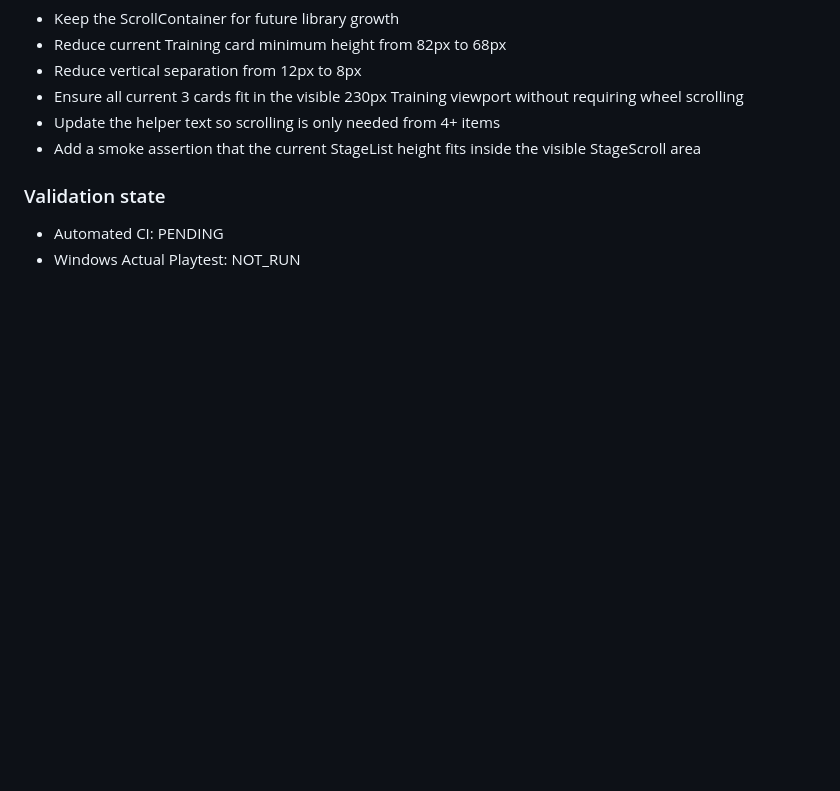
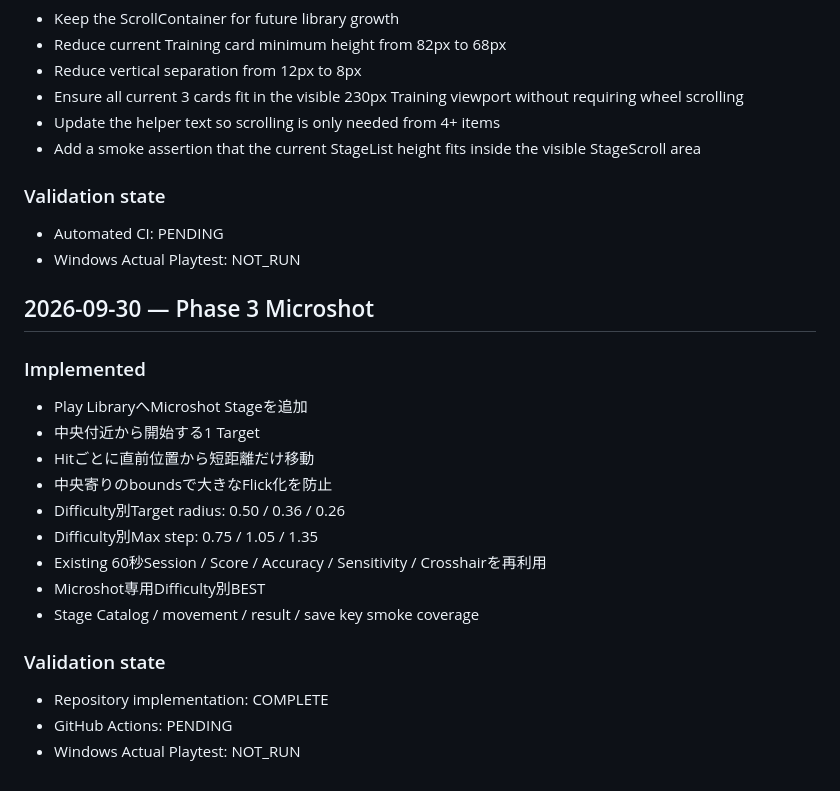
Before and after one commit to EliteMay/Skin-Aim-Trainer, a Markdown page: WORK_REPORT.md, the part around the change. Rendered like a GitHub page; blank space fills up the shorter version.

Commit message:
Record Microshot implementation

```diff
--- a/WORK_REPORT.md
+++ b/WORK_REPORT.md
@@ -632,3 +632,24 @@ After the first scroll-container fix, the Repository was definitely at the lates
 
 - Automated CI: PENDING
 - Windows Actual Playtest: NOT_RUN
+
+
+## 2026-09-30 — Phase 3 Microshot
+
+### Implemented
+
+- Play LibraryへMicroshot Stageを追加
+- 中央付近から開始する1 Target
+- Hitごとに直前位置から短距離だけ移動
+- 中央寄りのboundsで大きなFlick化を防止
+- Difficulty別Target radius: 0.50 / 0.36 / 0.26
+- Difficulty別Max step: 0.75 / 1.05 / 1.35
+- Existing 60秒Session / Score / Accuracy / Sensitivity / Crosshairを再利用
+- Microshot専用Difficulty別BEST
+- Stage Catalog / movement / result / save key smoke coverage
+
+### Validation state
+
+- Repository implementation: COMPLETE
+- GitHub Actions: PENDING
+- Windows Actual Playtest: NOT_RUN
```
